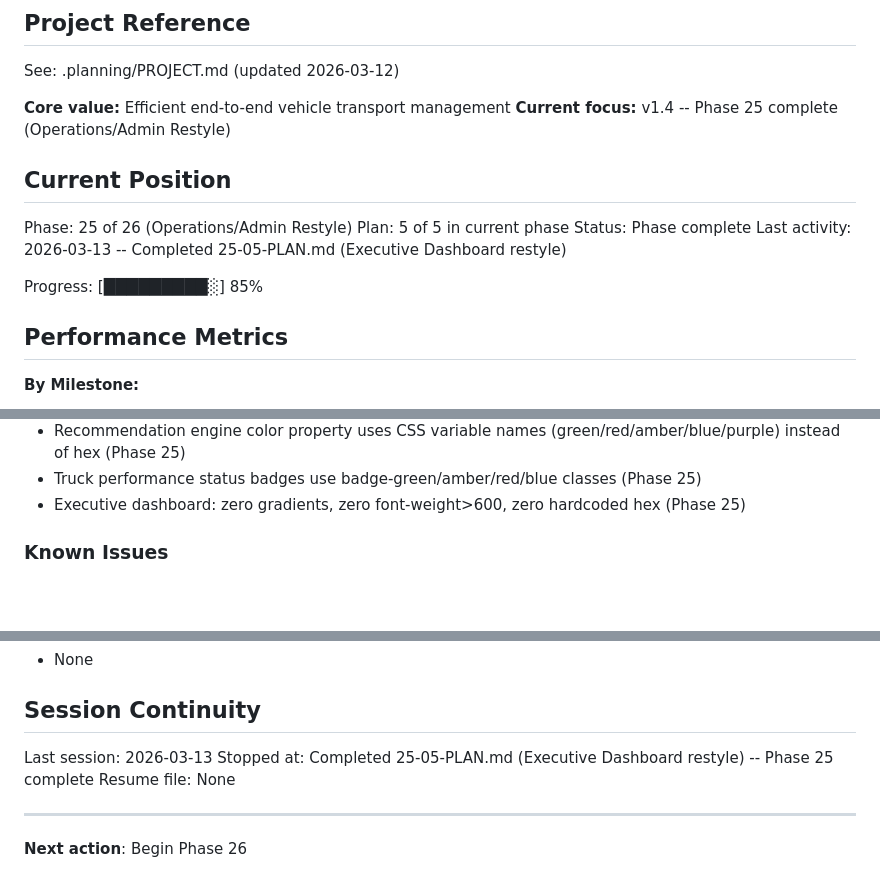
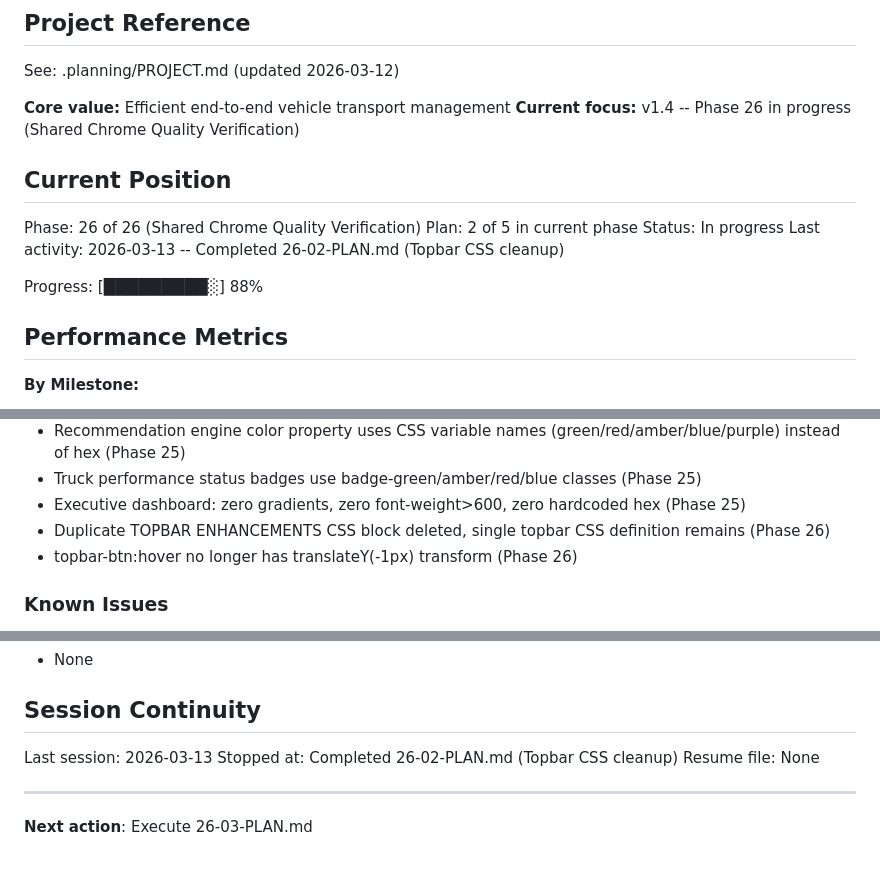
Before and after one commit to safety-ops/horizonstar-tms, a Markdown page: .planning/STATE.md, 3 parts joined by grey strips. Drawn GitHub-style; blank space fills up the shorter version.

Commit message:
docs(26-02): complete topbar cleanup plan
Tasks completed: 1/1
- Delete duplicate TOPBAR ENHANCEMENTS block and fix hover

SUMMARY: .planning/phases/26-shared-chrome-quality-verification/26-02-SUMMARY.md

Co-Authored-By: Claude Opus 4.6 <noreply@anthropic.com>

```diff
--- a/.planning/STATE.md
+++ b/.planning/STATE.md
@@ -5,16 +5,16 @@
 See: .planning/PROJECT.md (updated 2026-03-12)
 
 **Core value:** Efficient end-to-end vehicle transport management
-**Current focus:** v1.4 -- Phase 25 complete (Operations/Admin Restyle)
+**Current focus:** v1.4 -- Phase 26 in progress (Shared Chrome Quality Verification)
 
 ## Current Position
 
-Phase: 25 of 26 (Operations/Admin Restyle)
-Plan: 5 of 5 in current phase
-Status: Phase complete
-Last activity: 2026-03-13 -- Completed 25-05-PLAN.md (Executive Dashboard restyle)
+Phase: 26 of 26 (Shared Chrome Quality Verification)
+Plan: 2 of 5 in current phase
+Status: In progress
+Last activity: 2026-03-13 -- Completed 26-02-PLAN.md (Topbar CSS cleanup)
 
-Progress: [█████████░] 85%
+Progress: [█████████░] 88%
 
 ## Performance Metrics
 
@@ -141,6 +141,8 @@ Key context for v1.4:
 - Recommendation engine color property uses CSS variable names (green/red/amber/blue/purple) instead of hex (Phase 25)
 - Truck performance status badges use badge-green/amber/red/blue classes (Phase 25)
 - Executive dashboard: zero gradients, zero font-weight>600, zero hardcoded hex (Phase 25)
+- Duplicate TOPBAR ENHANCEMENTS CSS block deleted, single topbar CSS definition remains (Phase 26)
+- topbar-btn:hover no longer has translateY(-1px) transform (Phase 26)
 
 ### Known Issues
 - 4,344 inline style= attributes in index.html (in JS render functions) bypass CSS variables -- every page sweep requires JS template edits
@@ -155,9 +157,9 @@ Key context for v1.4:
 ## Session Continuity
 
 Last session: 2026-03-13
-Stopped at: Completed 25-05-PLAN.md (Executive Dashboard restyle) -- Phase 25 complete
+Stopped at: Completed 26-02-PLAN.md (Topbar CSS cleanup)
 Resume file: None
 
 ---
 
-**Next action**: Begin Phase 26
+**Next action**: Execute 26-03-PLAN.md
```
Also changed, not shown: 1 other file.
